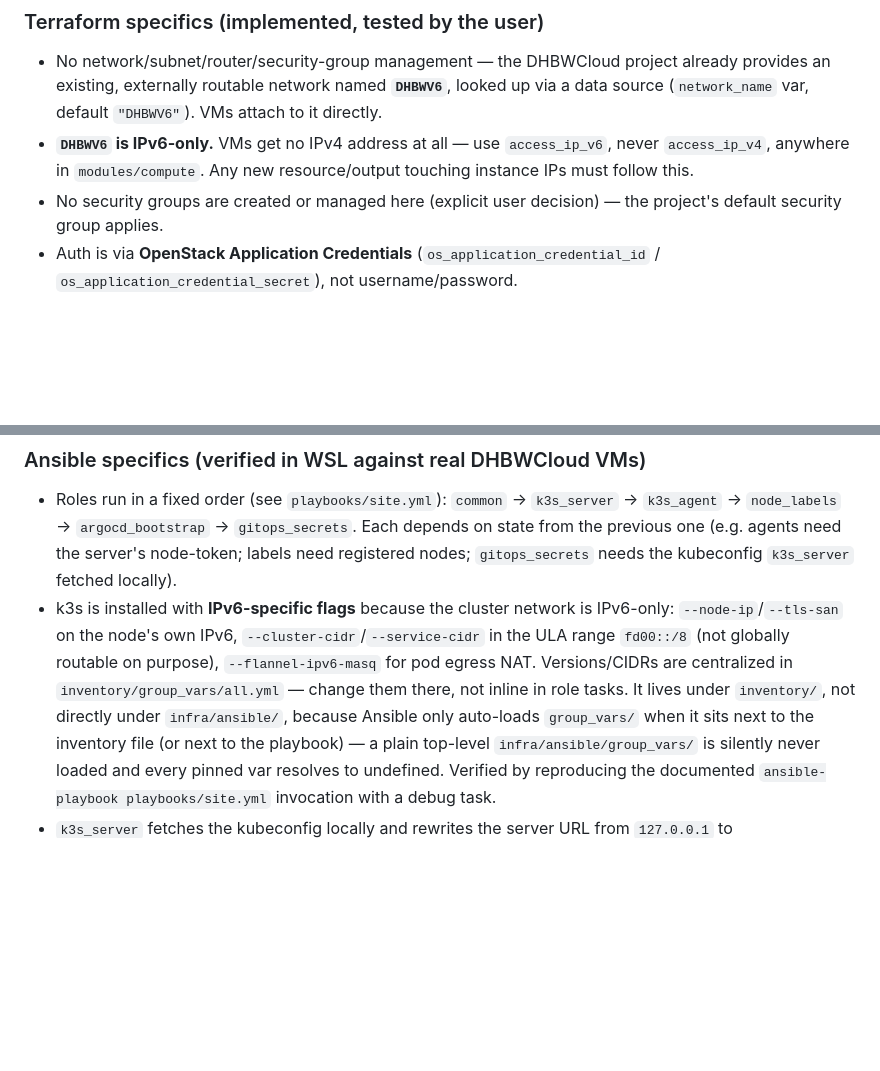
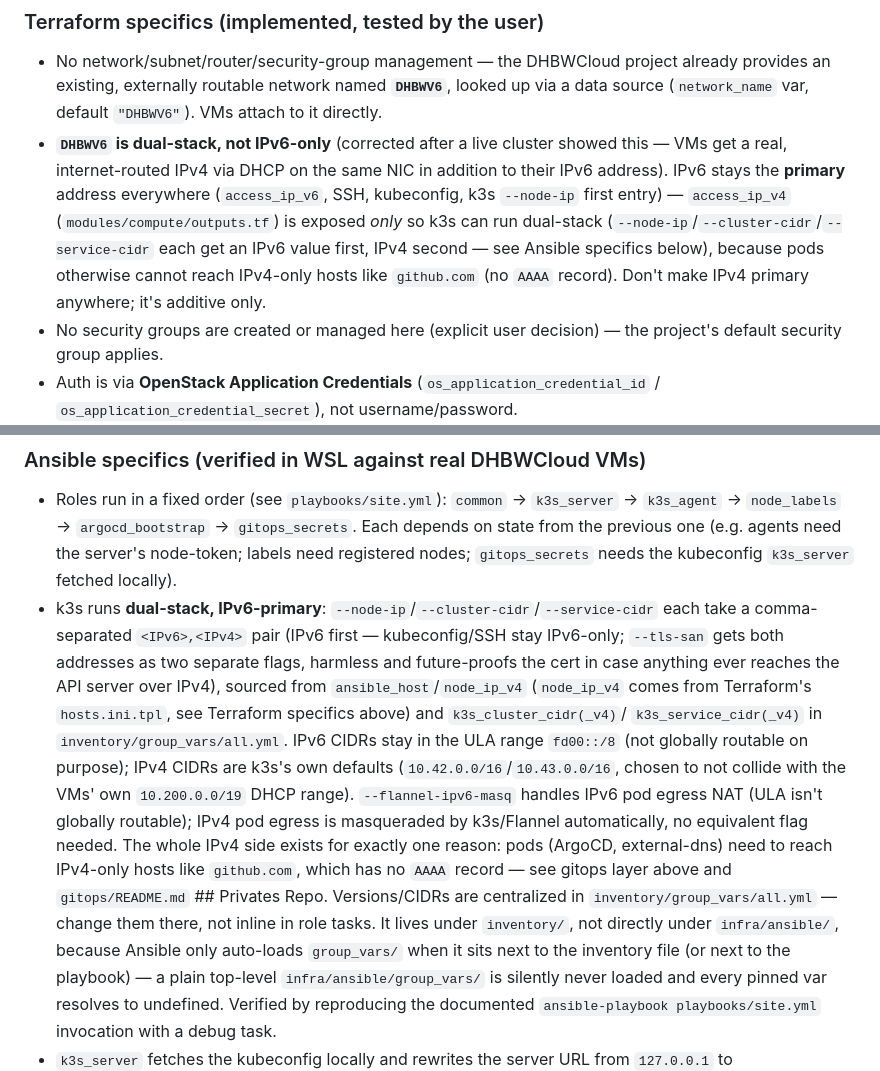
Before and after one commit to Engelhan/DHBWCASCloudNative, a Markdown page: CLAUDE.md, 2 parts joined by grey strips. GitHub-like rendering; blank space fills up the shorter version.

```diff
--- a/CLAUDE.md
+++ b/CLAUDE.md
@@ -91,9 +91,13 @@ if needed rather than reviving the Ansible role.
 - No network/subnet/router/security-group management — the DHBWCloud project already provides an
   existing, externally routable network named **`DHBWV6`**, looked up via a data source
   (`network_name` var, default `"DHBWV6"`). VMs attach to it directly.
-- **`DHBWV6` is IPv6-only.** VMs get no IPv4 address at all — use `access_ip_v6`, never
-  `access_ip_v4`, anywhere in `modules/compute`. Any new resource/output touching instance IPs
-  must follow this.
+- **`DHBWV6` is dual-stack, not IPv6-only** (corrected after a live cluster showed this — VMs get
+  a real, internet-routed IPv4 via DHCP on the same NIC in addition to their IPv6 address). IPv6
+  stays the **primary** address everywhere (`access_ip_v6`, SSH, kubeconfig, k3s `--node-ip`
+  first entry) — `access_ip_v4` (`modules/compute/outputs.tf`) is exposed *only* so k3s can run
+  dual-stack (`--node-ip`/`--cluster-cidr`/`--service-cidr` each get an IPv6 value first, IPv4
+  second — see Ansible specifics below), because pods otherwise cannot reach IPv4-only hosts
+  like `github.com` (no `AAAA` record). Don't make IPv4 primary anywhere; it's additive only.
 - No security groups are created or managed here (explicit user decision) — the project's
   default security group applies.
 - Auth is via **OpenStack Application Credentials** (`os_application_credential_id` /
@@ -126,11 +130,21 @@ if needed rather than reviving the Ansible role.
   `node_labels` → `argocd_bootstrap` → `gitops_secrets`. Each depends on state from the previous
   one (e.g. agents need the server's node-token; labels need registered nodes; `gitops_secrets`
   needs the kubeconfig `k3s_server` fetched locally).
-- k3s is installed with **IPv6-specific flags** because the cluster network is IPv6-only:
-  `--node-ip`/`--tls-san` on the node's own IPv6, `--cluster-cidr`/`--service-cidr` in the ULA
-  range `fd00::/8` (not globally routable on purpose), `--flannel-ipv6-masq` for pod egress NAT.
-  Versions/CIDRs are centralized in `inventory/group_vars/all.yml` — change them there, not inline
-  in role tasks. It lives under `inventory/`, not directly under `infra/ansible/`, because Ansible
+- k3s runs **dual-stack, IPv6-primary**: `--node-ip`/`--cluster-cidr`/`--service-cidr` each take
+  a comma-separated `<IPv6>,<IPv4>` pair (IPv6 first — kubeconfig/SSH stay IPv6-only; `--tls-san`
+  gets both addresses as two separate flags, harmless and future-proofs the cert in case anything
+  ever reaches the API server over IPv4), sourced from `ansible_host`/`node_ip_v4` (`node_ip_v4`
+  comes from Terraform's `hosts.ini.tpl`, see Terraform specifics above) and `k3s_cluster_cidr(_v4)`/
+  `k3s_service_cidr(_v4)` in `inventory/group_vars/all.yml`. IPv6 CIDRs stay in the ULA range
+  `fd00::/8` (not globally routable on purpose); IPv4 CIDRs are k3s's own defaults
+  (`10.42.0.0/16`/`10.43.0.0/16`, chosen to not collide with the VMs' own `10.200.0.0/19` DHCP
+  range). `--flannel-ipv6-masq` handles IPv6 pod egress NAT (ULA isn't globally routable); IPv4
+  pod egress is masqueraded by k3s/Flannel automatically, no equivalent flag needed. The whole
+  IPv4 side exists for exactly one reason: pods (ArgoCD, external-dns) need to reach IPv4-only
+  hosts like `github.com`, which has no `AAAA` record — see gitops layer above and
+  `gitops/README.md` ## Privates Repo. Versions/CIDRs are centralized in
+  `inventory/group_vars/all.yml` — change them there, not inline in role tasks. It lives under
+  `inventory/`, not directly under `infra/ansible/`, because Ansible
   only auto-loads `group_vars/` when it sits next to the inventory file (or next to the playbook) —
   a plain top-level `infra/ansible/group_vars/` is silently never loaded and every pinned var
   resolves to undefined. Verified by reproducing the documented `ansible-playbook playbooks/site.yml`
```
Also changed, not shown: infra/ansible/README.md (+22 -10 lines), infra/terraform/README.md (+12 -7 lines).
